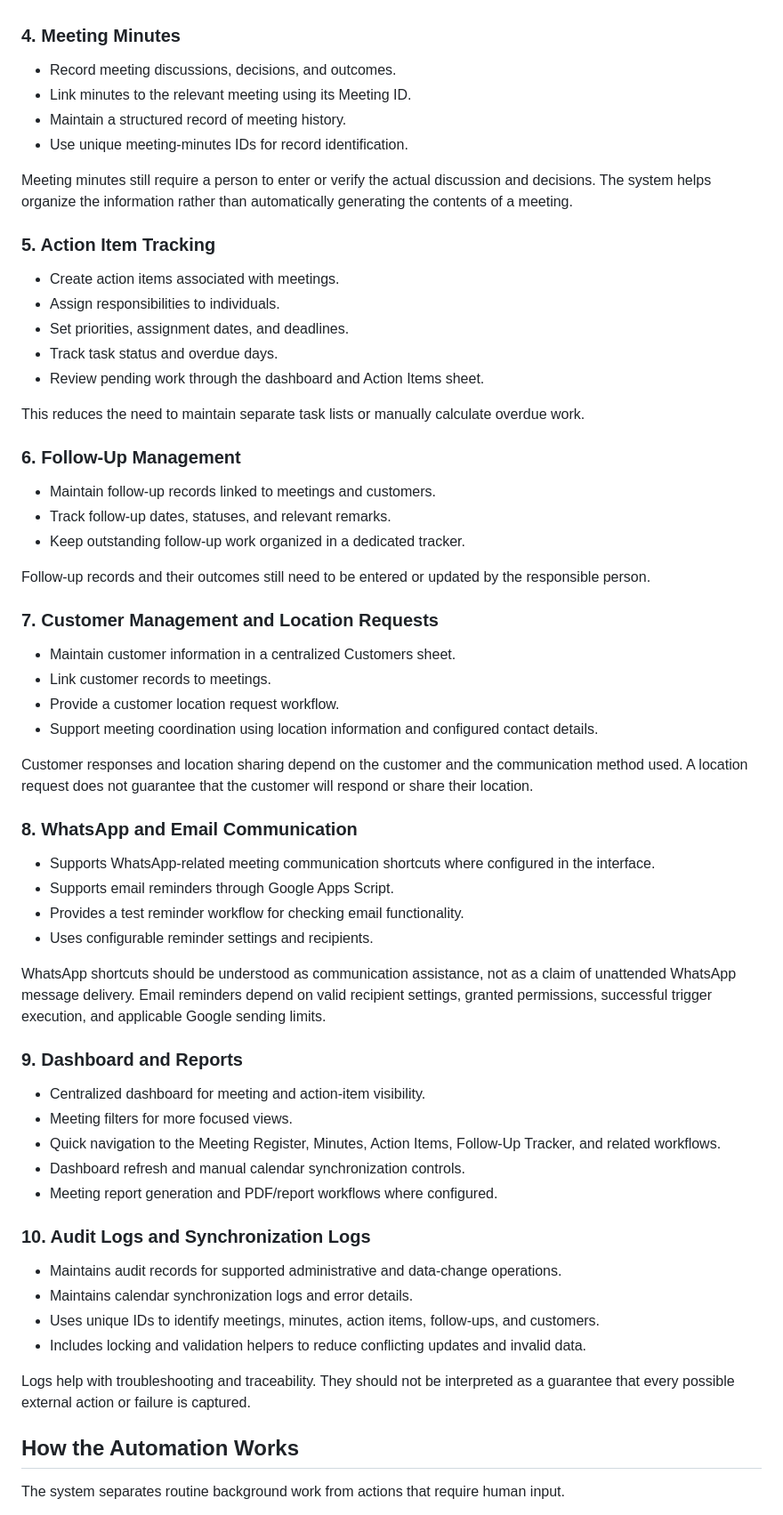
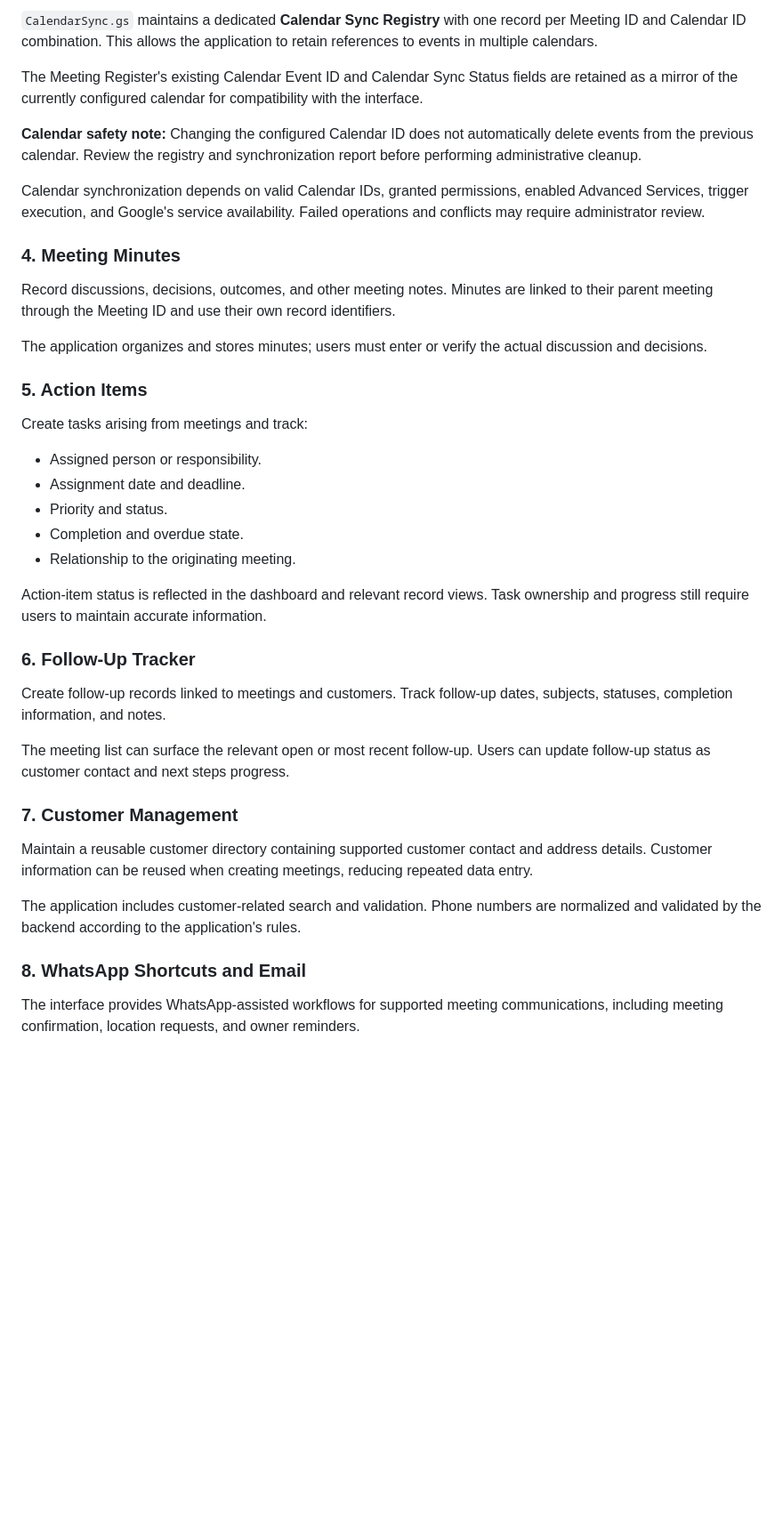
Before and after one commit to attahar6969/Automated-Meeting-Schedular, a Markdown page: README.md, the part around one of its changes. Shown at 89% size. Rendered like a GitHub page; blank space fills up the shorter version.

```diff
--- a/README.md
+++ b/README.md
@@ -44,60 +61,42 @@ The supported synchronization intervals are **1, 5, 10, 15, or 30 minutes**, wit
+`CalendarSync.gs` maintains a dedicated **Calendar Sync Registry** with one record per Meeting ID and Calendar ID combination. This allows the application to retain references to events in multiple calendars.
+
+The Meeting Register's existing Calendar Event ID and Calendar Sync Status fields are retained as a mirror of the currently configured calendar for compatibility with the interface.
+
+**Calendar safety note:** Changing the configured Calendar ID does not automatically delete events from the previous calendar. Review the registry and synchronization report before performing administrative cleanup.
+
+Calendar synchronization depends on valid Calendar IDs, granted permissions, enabled Advanced Services, trigger execution, and Google's service availability. Failed operations and conflicts may require administrator review.
 
 ### 4. Meeting Minutes
-- Record meeting discussions, decisions, and outcomes.
-- Link minutes to the relevant meeting using its Meeting ID.
-- Maintain a structured record of meeting history.
-- Use unique meeting-minutes IDs for record identification.
 
-Meeting minutes still require a person to enter or verify the actual discussion and decisions. The system helps organize the information rather than automatically generating the contents of a meeting.
+Record discussions, decisions, outcomes, and other meeting notes. Minutes are linked to their parent meeting through the Meeting ID and use their own record identifiers.
 
-### 5. Action Item Tracking
-- Create action items associated with meetings.
-- Assign responsibilities to individuals.
-- Set priorities, assignment dates, and deadlines.
-- Track task status and overdue days.
-- Review pending work through the dashboard and Action Items sheet.
+The application organizes and stores minutes; users must enter or verify the actual discussion and decisions.
 
-This reduces the need to maintain separate task lists or manually calculate overdue work.
+### 5. Action Items
 
-### 6. Follow-Up Management
-- Maintain follow-up records linked to meetings and customers.
-- Track follow-up dates, statuses, and relevant remarks.
-- Keep outstanding follow-up work organized in a dedicated tracker.
+Create tasks arising from meetings and track:
 
-Follow-up records and their outcomes still need to be entered or updated by the responsible person.
+- Assigned person or responsibility.
+- Assignment date and deadline.
+- Priority and status.
+- Completion and overdue state.
+- Relationship to the originating meeting.
 
-### 7. Customer Management and Location Requests
-- Maintain customer information in a centralized Customers sheet.
-- Link customer records to meetings.
-- Provide a customer location request workflow.
-- Support meeting coordination using location information and configured contact details.
+Action-item status is reflected in the dashboard and relevant record views. Task ownership and progress still require users to maintain accurate information.
 
-Customer responses and location sharing depend on the customer and the communication method used. A location request does not guarantee that the customer will respond or share their location.
+### 6. Follow-Up Tracker
 
-### 8. WhatsApp and Email Communication
-- Supports WhatsApp-related meeting communication shortcuts where configured in the interface.
-- Supports email reminders through Google Apps Script.
-- Provides a test reminder workflow for checking email functionality.
-- Uses configurable reminder settings and recipients.
+Create follow-up records linked to meetings and customers. Track follow-up dates, subjects, statuses, completion information, and notes.
 
-WhatsApp shortcuts should be understood as communication assistance, not as a claim of unattended WhatsApp message delivery. Email reminders depend on valid recipient settings, granted permissions, successful trigger execution, and applicable Google sending limits.
+The meeting list can surface the relevant open or most recent follow-up. Users can update follow-up status as customer contact and next steps progress.
 
-### 9. Dashboard and Reports
-- Centralized dashboard for meeting and action-item visibility.
-- Meeting filters for more focused views.
-- Quick navigation to the Meeting Register, Minutes, Action Items, Follow-Up Tracker, and related workflows.
-- Dashboard refresh and manual calendar synchronization controls.
-- Meeting report generation and PDF/report workflows where configured.
+### 7. Customer Management
 
-### 10. Audit Logs and Synchronization Logs
-- Maintains audit records for supported administrative and data-change operations.
-- Maintains calendar synchronization logs and error details.
-- Uses unique IDs to identify meetings, minutes, action items, follow-ups, and customers.
-- Includes locking and validation helpers to reduce conflicting updates and invalid data.
+Maintain a reusable customer directory containing supported customer contact and address details. Customer information can be reused when creating meetings, reducing repeated data entry.
 
-Logs help with troubleshooting and traceability. They should not be interpreted as a guarantee that every possible external action or failure is captured.
+The application includes customer-related search and validation. Phone numbers are normalized and validated by the backend according to the application's rules.
 
-## How the Automation Works
+### 8. WhatsApp Shortcuts and Email
 
-The system separates routine background work from actions that require human input.
+The interface provides WhatsApp-assisted workflows for supported meeting communications, including meeting confirmation, location requests, and owner reminders.
 
```
Also changed, not shown: other parts of README.md (+252 -194 lines).
